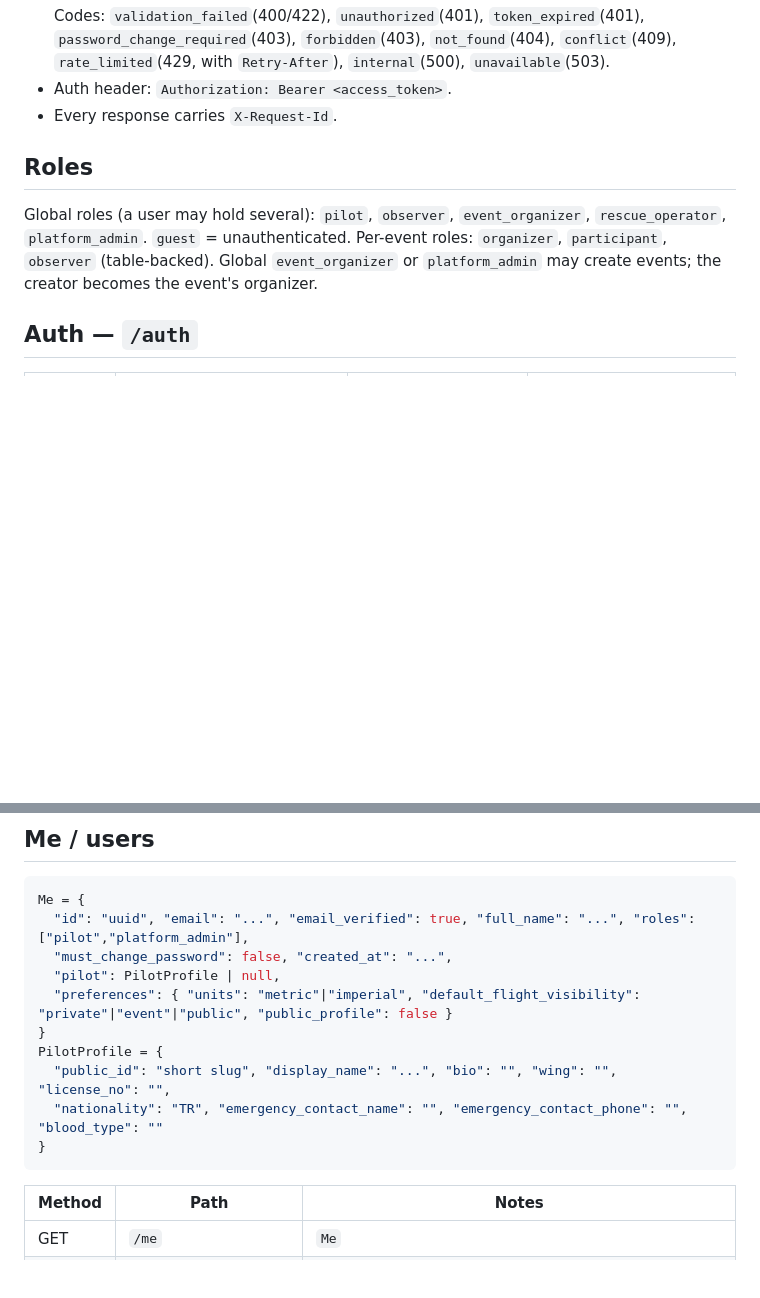
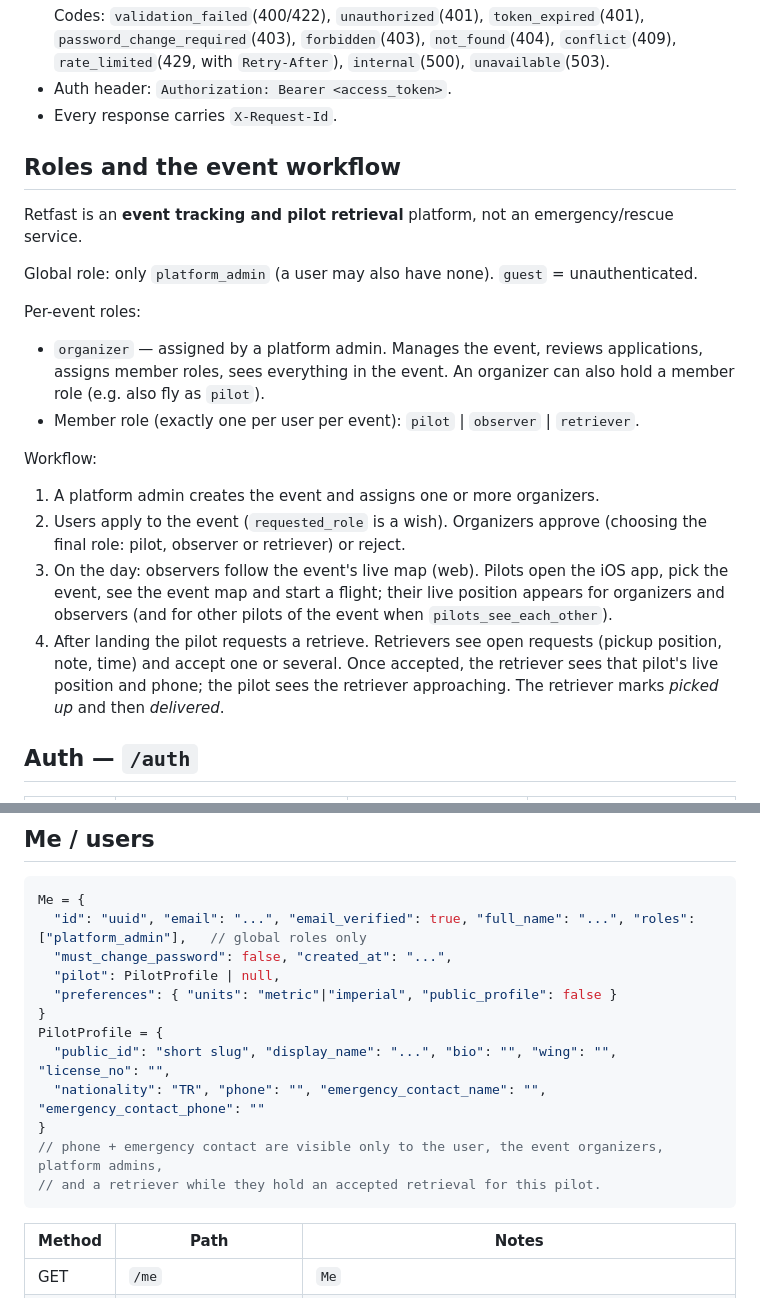
Before and after one commit to mdenizay/retfast, a Markdown page: docs/architecture/api-contract.md, 2 parts joined by grey strips. GitHub-like rendering; blank space fills up the shorter version.

````diff
--- a/docs/architecture/api-contract.md
+++ b/docs/architecture/api-contract.md
@@ -21,10 +21,21 @@ Base URL: production `https://api.retfast.com/api/v1`, local `http://localhost:8
 - Auth header: `Authorization: Bearer <access_token>`.
 - Every response carries `X-Request-Id`.
 
-## Roles
+## Roles and the event workflow
 
-Global roles (a user may hold several): `pilot`, `observer`, `event_organizer`, `rescue_operator`, `platform_admin`. `guest` = unauthenticated.
-Per-event roles: `organizer`, `participant`, `observer` (table-backed). Global `event_organizer` or `platform_admin` may create events; the creator becomes the event's organizer.
+Retfast is an **event tracking and pilot retrieval** platform, not an emergency/rescue service.
+
+Global role: only `platform_admin` (a user may also have none). `guest` = unauthenticated.
+
+Per-event roles:
+- `organizer` — assigned by a platform admin. Manages the event, reviews applications, assigns member roles, sees everything in the event. An organizer can also hold a member role (e.g. also fly as `pilot`).
+- Member role (exactly one per user per event): `pilot` | `observer` | `retriever`.
+
+Workflow:
+1. A platform admin creates the event and assigns one or more organizers.
+2. Users apply to the event (`requested_role` is a wish). Organizers approve (choosing the final role: pilot, observer or retriever) or reject.
+3. On the day: observers follow the event's live map (web). Pilots open the iOS app, pick the event, see the event map and start a flight; their live position appears for organizers and observers (and for other pilots of the event when `pilots_see_each_other`).
+4. After landing the pilot requests a retrieve. Retrievers see open requests (pickup position, note, time) and accept one or several. Once accepted, the retriever sees that pilot's live position and phone; the pilot sees the retriever approaching. The retriever marks *picked up* and then *delivered*.
 
 ## Auth — `/auth`
 
@@ -57,15 +68,17 @@ AuthResponse = {
 
 ```json
 Me = {
-  "id": "uuid", "email": "...", "email_verified": true, "full_name": "...", "roles": ["pilot","platform_admin"],
+  "id": "uuid", "email": "...", "email_verified": true, "full_name": "...", "roles": ["platform_admin"],   // global roles only
   "must_change_password": false, "created_at": "...",
   "pilot": PilotProfile | null,
-  "preferences": { "units": "metric"|"imperial", "default_flight_visibility": "private"|"event"|"public", "public_profile": false }
+  "preferences": { "units": "metric"|"imperial", "public_profile": false }
 }
 PilotProfile = {
   "public_id": "short slug", "display_name": "...", "bio": "", "wing": "", "license_no": "",
-  "nationality": "TR", "emergency_contact_name": "", "emergency_contact_phone": "", "blood_type": ""
+  "nationality": "TR", "phone": "", "emergency_contact_name": "", "emergency_contact_phone": ""
 }
+// phone + emergency contact are visible only to the user, the event organizers, platform admins,
+// and a retriever while they hold an accepted retrieval for this pilot.
 ```
 
 | Method | Path | Notes |
````
Also changed, not shown: other parts of docs/architecture/api-contract.md (+78 -60 lines), docs/architecture/decisions.md (+14 -2 lines).
